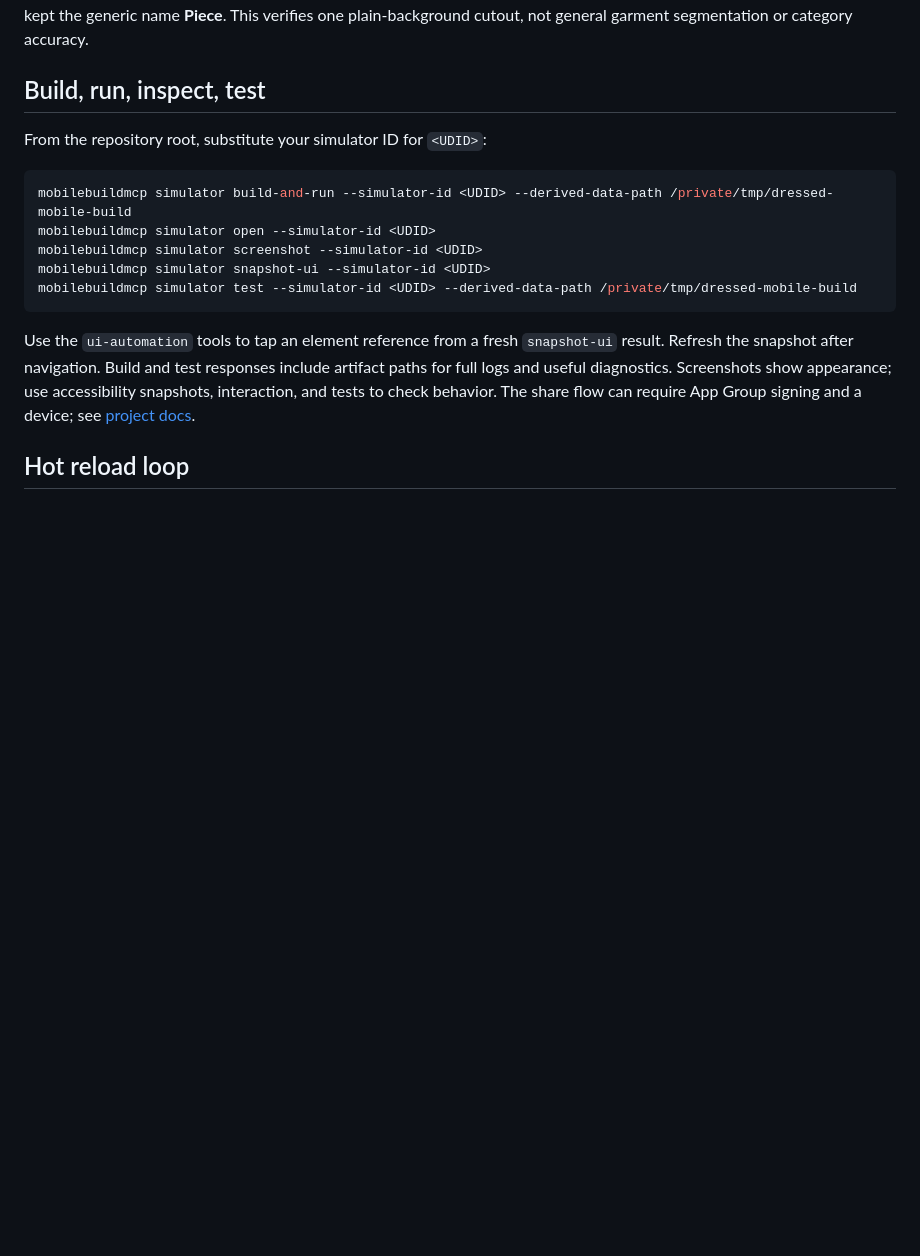
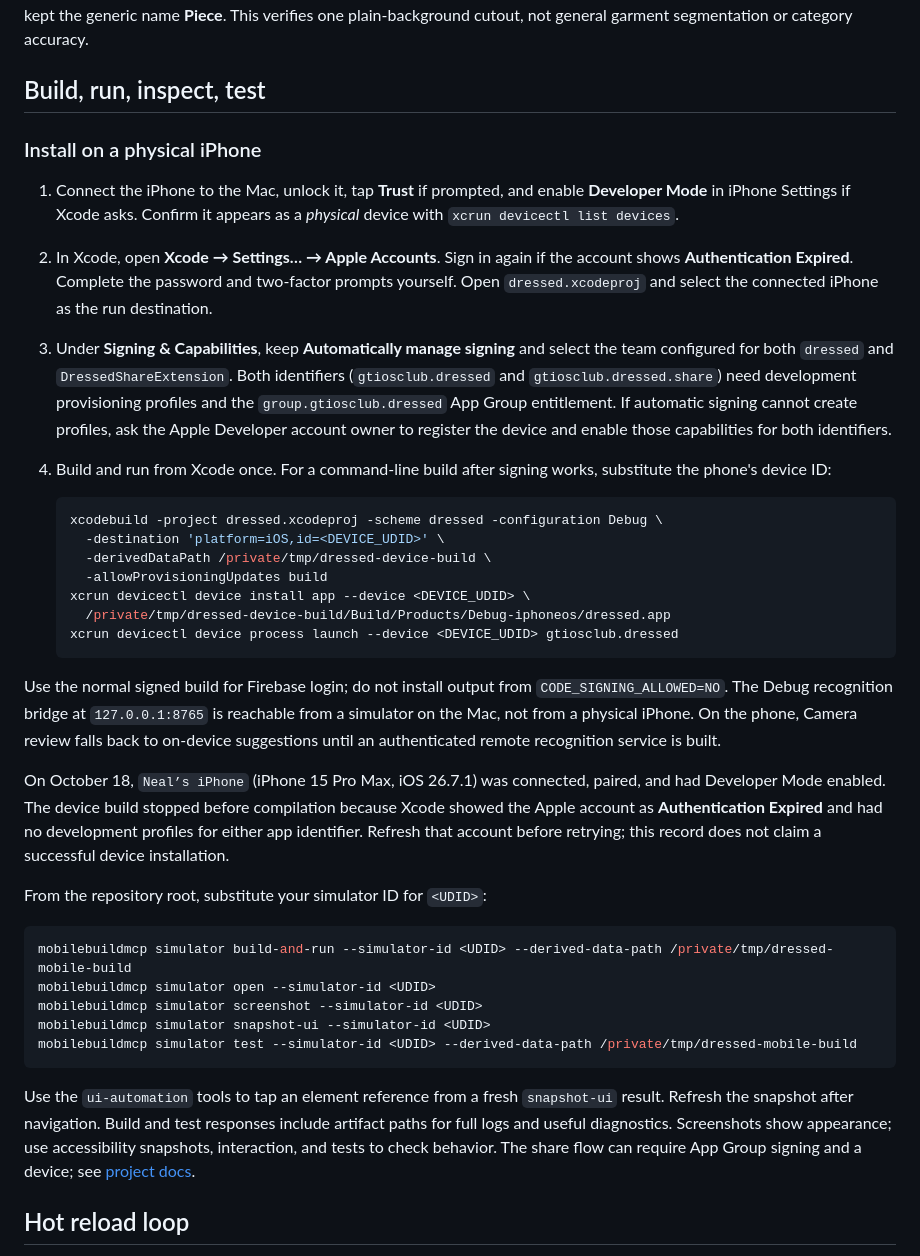
Before and after one commit to gtiosclub/dressed, a Markdown page: docs/IOS_DEVELOPMENT.md, the part around the change. Drawn GitHub-style; blank space fills up the shorter version.

Commit message:
Document physical iPhone setup and signing recovery

````diff
--- a/docs/IOS_DEVELOPMENT.md
+++ b/docs/IOS_DEVELOPMENT.md
@@ -49,6 +49,27 @@ On October 16, a real public shoe photo selected from Photos on the iOS 27 simul
 
 ## Build, run, inspect, test
 
+### Install on a physical iPhone
+
+1. Connect the iPhone to the Mac, unlock it, tap **Trust** if prompted, and enable **Developer Mode** in iPhone Settings if Xcode asks. Confirm it appears as a *physical* device with `xcrun devicectl list devices`.
+2. In Xcode, open **Xcode → Settings… → Apple Accounts**. Sign in again if the account shows **Authentication Expired**. Complete the password and two-factor prompts yourself. Open `dressed.xcodeproj` and select the connected iPhone as the run destination.
+3. Under **Signing & Capabilities**, keep **Automatically manage signing** and select the team configured for both `dressed` and `DressedShareExtension`. Both identifiers (`gtiosclub.dressed` and `gtiosclub.dressed.share`) need development provisioning profiles and the `group.gtiosclub.dressed` App Group entitlement. If automatic signing cannot create profiles, ask the Apple Developer account owner to register the device and enable those capabilities for both identifiers.
+4. Build and run from Xcode once. For a command-line build after signing works, substitute the phone's device ID:
+
+   ```sh
+   xcodebuild -project dressed.xcodeproj -scheme dressed -configuration Debug \
+     -destination 'platform=iOS,id=<DEVICE_UDID>' \
+     -derivedDataPath /private/tmp/dressed-device-build \
+     -allowProvisioningUpdates build
+   xcrun devicectl device install app --device <DEVICE_UDID> \
+     /private/tmp/dressed-device-build/Build/Products/Debug-iphoneos/dressed.app
+   xcrun devicectl device process launch --device <DEVICE_UDID> gtiosclub.dressed
+   ```
+
+Use the normal signed build for Firebase login; do not install output from `CODE_SIGNING_ALLOWED=NO`. The Debug recognition bridge at `127.0.0.1:8765` is reachable from a simulator on the Mac, not from a physical iPhone. On the phone, Camera review falls back to on-device suggestions until an authenticated remote recognition service is built.
+
+On October 18, `Neal’s iPhone` (iPhone 15 Pro Max, iOS 26.7.1) was connected, paired, and had Developer Mode enabled. The device build stopped before compilation because Xcode showed the Apple account as **Authentication Expired** and had no development profiles for either app identifier. Refresh that account before retrying; this record does not claim a successful device installation.
+
 From the repository root, substitute your simulator ID for `<UDID>`:
 
 ```sh
````
